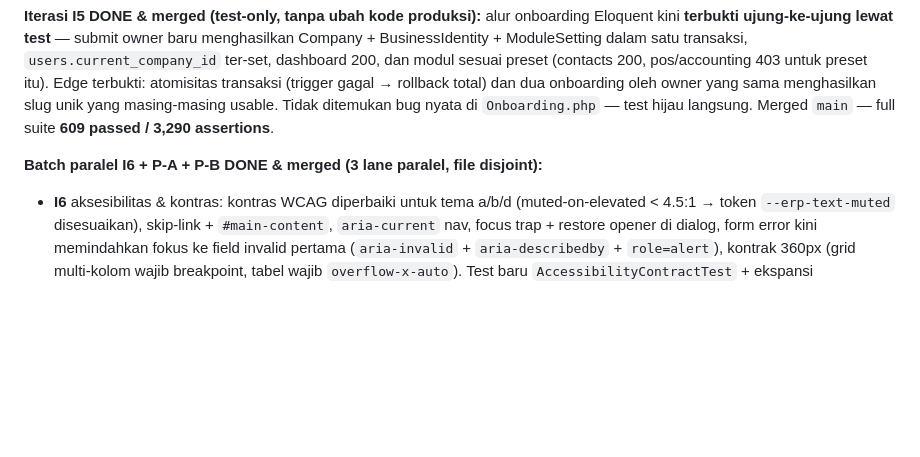
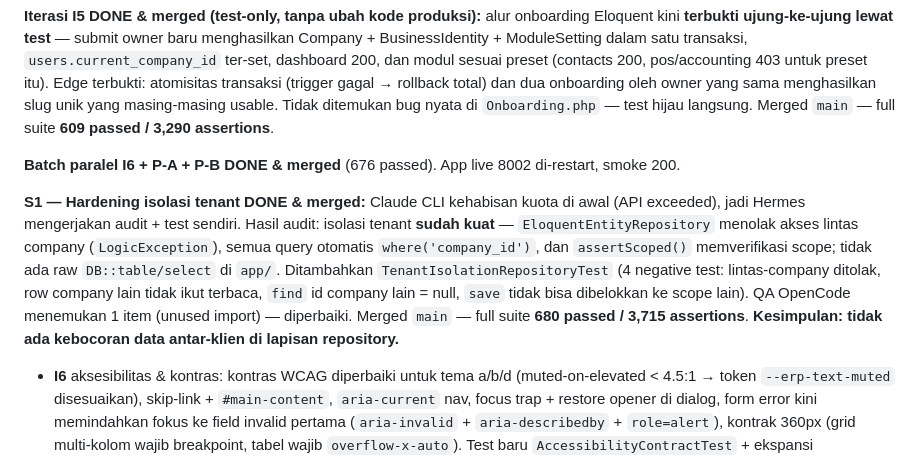
Before and after one commit to Banyumedia/agentic-business-operating-system, a Markdown page: docs/AUTOPILOT_STATUS.md, the part around the change. GitHub-like rendering; blank space fills up the shorter version.

Commit message:
docs(status): record S1 tenant isolation proven

```diff
--- a/docs/AUTOPILOT_STATUS.md
+++ b/docs/AUTOPILOT_STATUS.md
@@ -16,7 +16,9 @@
 
 **Iterasi I5 DONE & merged (test-only, tanpa ubah kode produksi):** alur onboarding Eloquent kini **terbukti ujung-ke-ujung lewat test** — submit owner baru menghasilkan Company + BusinessIdentity + ModuleSetting dalam satu transaksi, `users.current_company_id` ter-set, dashboard 200, dan modul sesuai preset (contacts 200, pos/accounting 403 untuk preset itu). Edge terbukti: atomisitas transaksi (trigger gagal → rollback total) dan dua onboarding oleh owner yang sama menghasilkan slug unik yang masing-masing usable. Tidak ditemukan bug nyata di `Onboarding.php` — test hijau langsung. Merged `main` — full suite **609 passed / 3,290 assertions**.
 
-**Batch paralel I6 + P-A + P-B DONE & merged (3 lane paralel, file disjoint):**
+**Batch paralel I6 + P-A + P-B DONE & merged** (676 passed). App live 8002 di-restart, smoke 200.
+
+**S1 — Hardening isolasi tenant DONE & merged:** Claude CLI kehabisan kuota di awal (API exceeded), jadi Hermes mengerjakan audit + test sendiri. Hasil audit: isolasi tenant **sudah kuat** — `EloquentEntityRepository` menolak akses lintas company (`LogicException`), semua query otomatis `where('company_id')`, dan `assertScoped()` memverifikasi scope; tidak ada raw `DB::table/select` di `app/`. Ditambahkan `TenantIsolationRepositoryTest` (4 negative test: lintas-company ditolak, row company lain tidak ikut terbaca, `find` id company lain = null, `save` tidak bisa dibelokkan ke scope lain). QA OpenCode menemukan 1 item (unused import) — diperbaiki. Merged `main` — full suite **680 passed / 3,715 assertions**. **Kesimpulan: tidak ada kebocoran data antar-klien di lapisan repository.**
 - **I6** aksesibilitas & kontras: kontras WCAG diperbaiki untuk tema a/b/d (muted-on-elevated < 4.5:1 → token `--erp-text-muted` disesuaikan), skip-link + `#main-content`, `aria-current` nav, focus trap + restore opener di dialog, form error kini memindahkan fokus ke field invalid pertama (`aria-invalid` + `aria-describedby` + `role=alert`), kontrak 360px (grid multi-kolom wajib breakpoint, tabel wajib `overflow-x-auto`). Test baru `AccessibilityContractTest` + ekspansi `ThemeContrastTest`.
 - **P-B** settings: hint header umum, `role="status"` pada notices, teks bantu per-tab bahasa awam, copy export/erasure lebih jelas (isi ZIP + anomimisasi dijelaskan), `tabular-nums` di item widget. Otorisasi export/erasure tidak diubah.
 - **P-A** layar operasional: `tabular-nums` pada uang/jumlah, dialog catatan pipeline mendapat perlakuan modal D-45.
```
